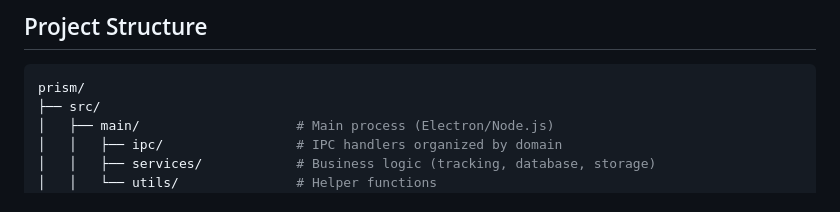
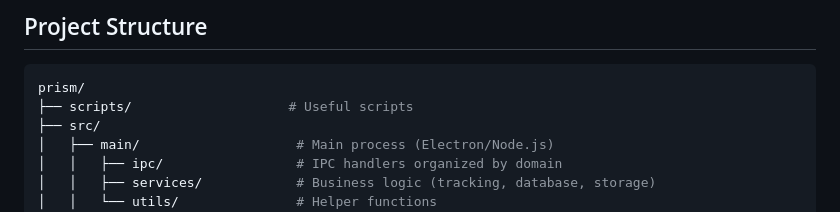
Before and after one commit to severmanolescu/prism, a Markdown page: README.md, the part around the change. GitHub-like rendering.

Commit message:
update readme to include scripts folder

````diff
--- a/README.md
+++ b/README.md
@@ -50,6 +50,7 @@ npm run build
 ## Project Structure
 ```bash
 prism/
+├── scripts/                    # Useful scripts
 ├── src/
 │   ├── main/                    # Main process (Electron/Node.js)
 │   │   ├── ipc/                 # IPC handlers organized by domain
````
